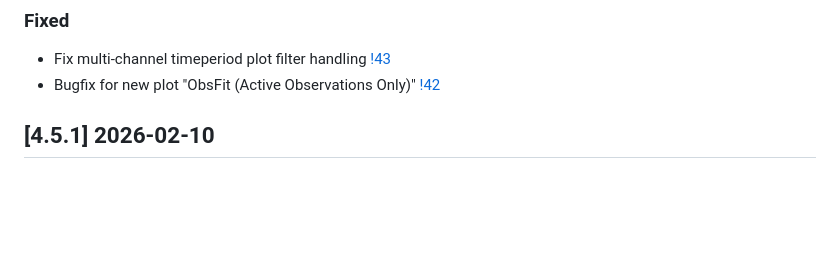
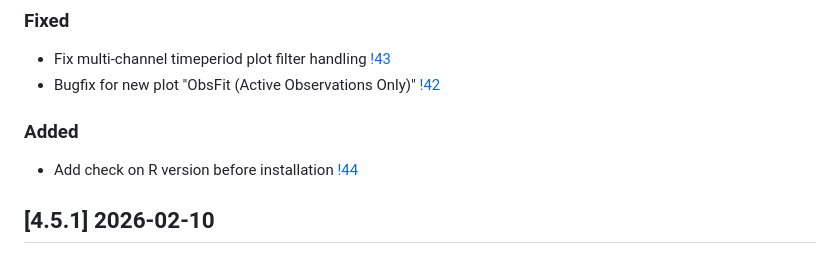
Before and after one commit to Hirlam/obsmon, a Markdown page: docs/CHANGELOG.md, the part around the change. GitHub-like rendering; blank space fills up the shorter version.

Commit message:
Update Change Log

```diff
--- a/docs/CHANGELOG.md
+++ b/docs/CHANGELOG.md
@@ -10,6 +10,9 @@ and this project adheres to [Semantic Versioning](http://semver.org).
 ### Fixed
 -  Fix multi-channel timeperiod plot filter handling [!43](https://github.com/Hirlam/obsmon/pull/43)
 -  Bugfix for new plot "ObsFit (Active Observations Only)" [!42](https://github.com/Hirlam/obsmon/pull/42)
+
+### Added
+-  Add check on R version before installation [!44](https://github.com/Hirlam/obsmon/pull/44)
 
 ## [4.5.1] 2026-02-10
 ### Fixed
```
